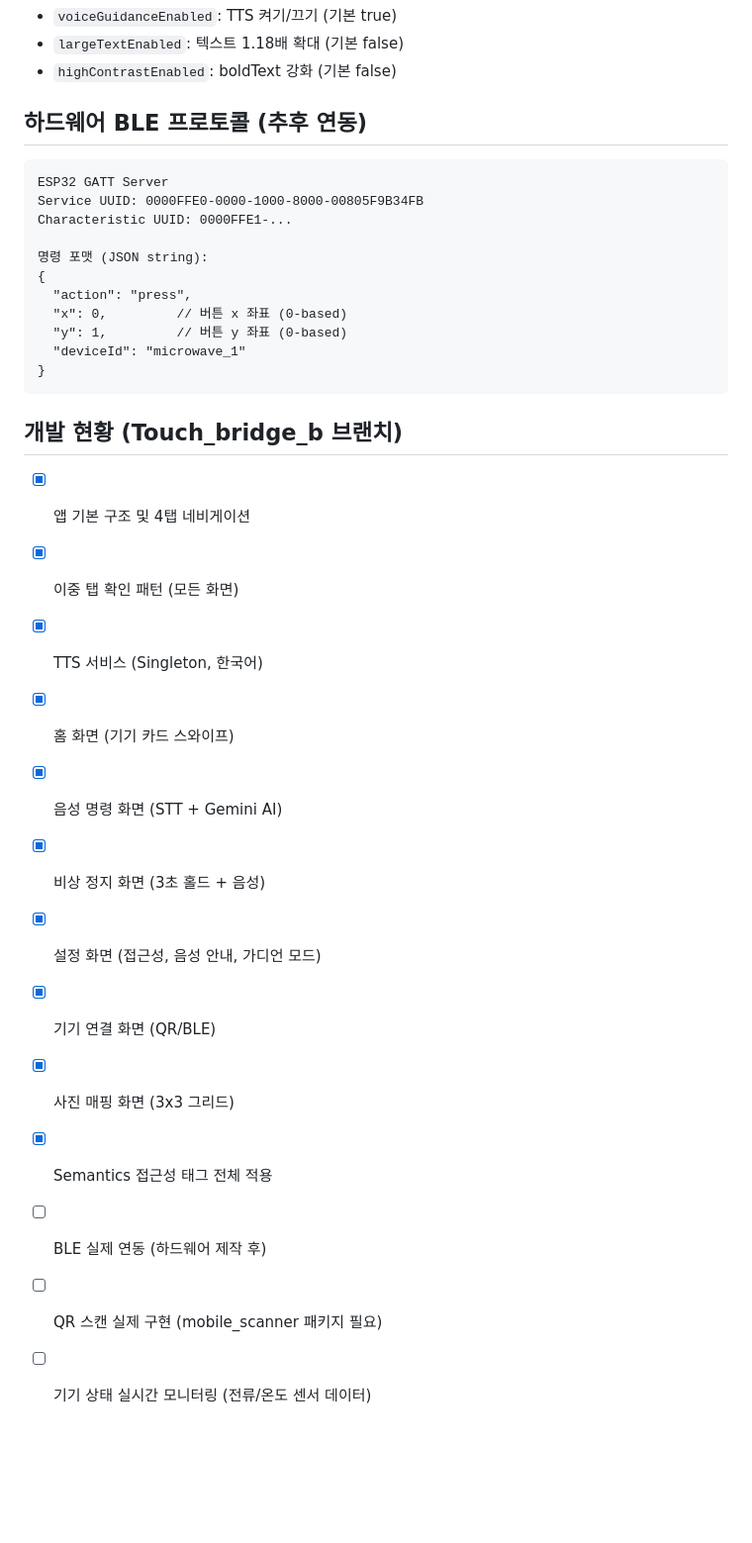
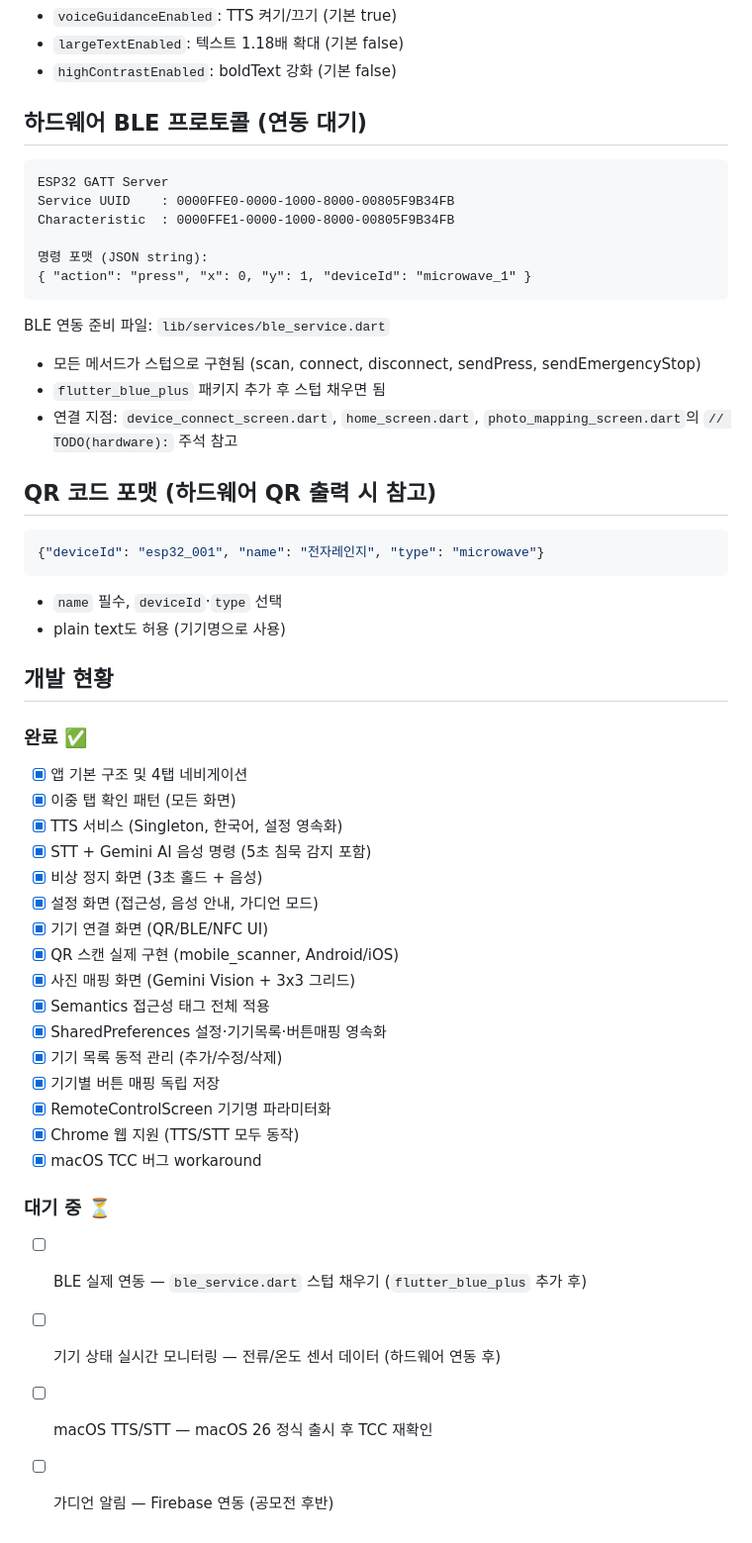
Before and after one commit to Seongwonp/touch_bridge, a Markdown page: CLAUDE.md, the part around one of its changes. Shown at 99% size. GitHub-like rendering; blank space fills up the shorter version.

Commit message:
docs: update CLAUDE.md to reflect current completed state

````diff
--- a/CLAUDE.md
+++ b/CLAUDE.md
@@ -147,34 +181,52 @@ GEMINI_MODEL=gemini-2.5-flash
 - `largeTextEnabled`: 텍스트 1.18배 확대 (기본 false)
 - `highContrastEnabled`: boldText 강화 (기본 false)
 
-## 하드웨어 BLE 프로토콜 (추후 연동)
+## 하드웨어 BLE 프로토콜 (연동 대기)
 
 ```
 ESP32 GATT Server
-Service UUID: 0000FFE0-0000-1000-8000-00805F9B34FB
-Characteristic UUID: 0000FFE1-...
+Service UUID    : 0000FFE0-0000-1000-8000-00805F9B34FB
+Characteristic  : 0000FFE1-0000-1000-8000-00805F9B34FB
 
 명령 포맷 (JSON string):
-{
-  "action": "press",
-  "x": 0,         // 버튼 x 좌표 (0-based)
-  "y": 1,         // 버튼 y 좌표 (0-based)
-  "deviceId": "microwave_1"
-}
+{ "action": "press", "x": 0, "y": 1, "deviceId": "microwave_1" }
 ```
 
-## 개발 현황 (Touch_bridge_b 브랜치)
+BLE 연동 준비 파일: `lib/services/ble_service.dart`
+- 모든 메서드가 스텁으로 구현됨 (scan, connect, disconnect, sendPress, sendEmergencyStop)
+- `flutter_blue_plus` 패키지 추가 후 스텁 채우면 됨
+- 연결 지점: `device_connect_screen.dart`, `home_screen.dart`, `photo_mapping_screen.dart`의 `// TODO(hardware):` 주석 참고
 
+## QR 코드 포맷 (하드웨어 QR 출력 시 참고)
+
+```json
+{"deviceId": "esp32_001", "name": "전자레인지", "type": "microwave"}
+```
+- `name` 필수, `deviceId`·`type` 선택
+- plain text도 허용 (기기명으로 사용)
+
+## 개발 현황
+
+### 완료 ✅
 - [x] 앱 기본 구조 및 4탭 네비게이션
 - [x] 이중 탭 확인 패턴 (모든 화면)
-- [x] TTS 서비스 (Singleton, 한국어)
-- [x] 홈 화면 (기기 카드 스와이프)
-- [x] 음성 명령 화면 (STT + Gemini AI)
+- [x] TTS 서비스 (Singleton, 한국어, 설정 영속화)
+- [x] STT + Gemini AI 음성 명령 (5초 침묵 감지 포함)
 - [x] 비상 정지 화면 (3초 홀드 + 음성)
 - [x] 설정 화면 (접근성, 음성 안내, 가디언 모드)
-- [x] 기기 연결 화면 (QR/BLE)
-- [x] 사진 매핑 화면 (3x3 그리드)
+- [x] 기기 연결 화면 (QR/BLE/NFC UI)
+- [x] QR 스캔 실제 구현 (mobile_scanner, Android/iOS)
+- [x] 사진 매핑 화면 (Gemini Vision + 3x3 그리드)
 - [x] Semantics 접근성 태그 전체 적용
-- [ ] BLE 실제 연동 (하드웨어 제작 후)
-- [ ] QR 스캔 실제 구현 (mobile_scanner 패키지 필요)
-- [ ] 기기 상태 실시간 모니터링 (전류/온도 센서 데이터)
+- [x] SharedPreferences 설정·기기목록·버튼매핑 영속화
+- [x] 기기 목록 동적 관리 (추가/수정/삭제)
+- [x] 기기별 버튼 매핑 독립 저장
+- [x] RemoteControlScreen 기기명 파라미터화
+- [x] Chrome 웹 지원 (TTS/STT 모두 동작)
+- [x] macOS TCC 버그 workaround
+
+### 대기 중 ⏳
+- [ ] BLE 실제 연동 — `ble_service.dart` 스텁 채우기 (`flutter_blue_plus` 추가 후)
+- [ ] 기기 상태 실시간 모니터링 — 전류/온도 센서 데이터 (하드웨어 연동 후)
+- [ ] macOS TTS/STT — macOS 26 정식 출시 후 TCC 재확인
+- [ ] 가디언 알림 — Firebase 연동 (공모전 후반)
````
Also changed, not shown: other parts of CLAUDE.md (+53 -19 lines).
